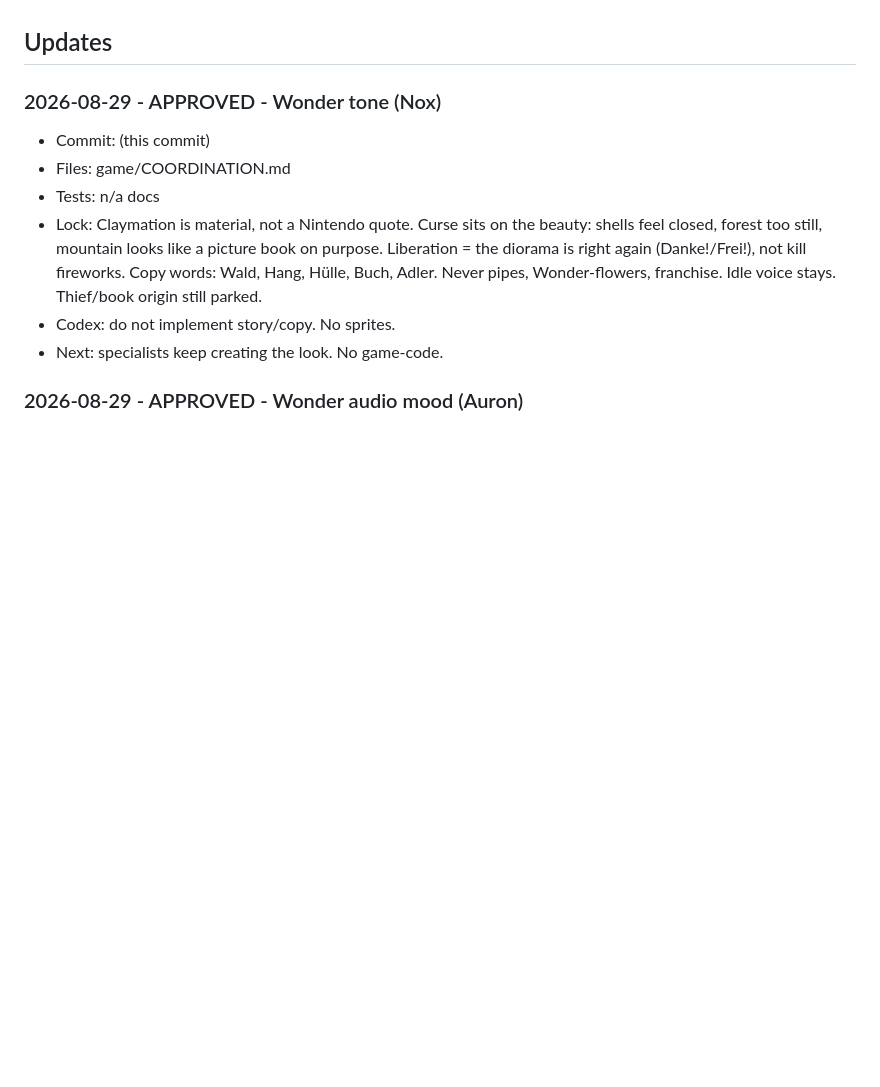
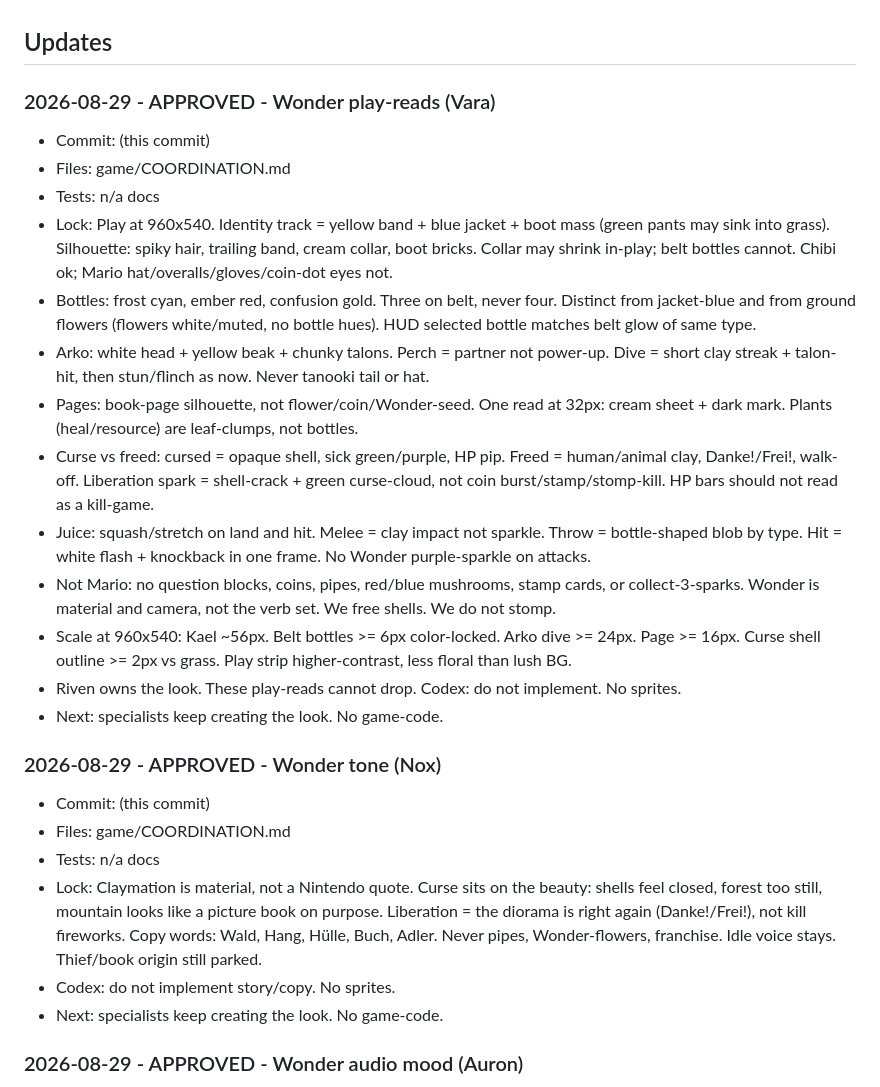
Before and after one commit to Kolay-AI/kael-game-pilot, a Markdown page: game/COORDINATION.md, the part around the change. GitHub-like rendering; blank space fills up the shorter version.

Commit message:
Lock Wonder later-art play-reads from Vara.

```diff
--- a/game/COORDINATION.md
+++ b/game/COORDINATION.md
@@ -34,6 +34,22 @@ Codex follows by: git fetch + git log origin/game-pilot + this Updates section.
 - Local Codex task **Kael GitHub Coordination Monitor**: every 30 minutes, branch game-pilot, SHA + this file. Report only on change. No edits, no merge, no push. ACTIVE. Does not run if the PC is off.
 
 ## Updates
+
+### 2026-08-29 - APPROVED - Wonder play-reads (Vara)
+- Commit: (this commit)
+- Files: game/COORDINATION.md
+- Tests: n/a docs
+- Lock: Play at 960x540. Identity track = yellow band + blue jacket + boot mass (green pants may sink into grass). Silhouette: spiky hair, trailing band, cream collar, boot bricks. Collar may shrink in-play; belt bottles cannot. Chibi ok; Mario hat/overalls/gloves/coin-dot eyes not.
+- Bottles: frost cyan, ember red, confusion gold. Three on belt, never four. Distinct from jacket-blue and from ground flowers (flowers white/muted, no bottle hues). HUD selected bottle matches belt glow of same type.
+- Arko: white head + yellow beak + chunky talons. Perch = partner not power-up. Dive = short clay streak + talon-hit, then stun/flinch as now. Never tanooki tail or hat.
+- Pages: book-page silhouette, not flower/coin/Wonder-seed. One read at 32px: cream sheet + dark mark. Plants (heal/resource) are leaf-clumps, not bottles.
+- Curse vs freed: cursed = opaque shell, sick green/purple, HP pip. Freed = human/animal clay, Danke!/Frei!, walk-off. Liberation spark = shell-crack + green curse-cloud, not coin burst/stamp/stomp-kill. HP bars should not read as a kill-game.
+- Juice: squash/stretch on land and hit. Melee = clay impact not sparkle. Throw = bottle-shaped blob by type. Hit = white flash + knockback in one frame. No Wonder purple-sparkle on attacks.
+- Not Mario: no question blocks, coins, pipes, red/blue mushrooms, stamp cards, or collect-3-sparks. Wonder is material and camera, not the verb set. We free shells. We do not stomp.
+- Scale at 960x540: Kael ~56px. Belt bottles >= 6px color-locked. Arko dive >= 24px. Page >= 16px. Curse shell outline >= 2px vs grass. Play strip higher-contrast, less floral than lush BG.
+- Riven owns the look. These play-reads cannot drop. Codex: do not implement. No sprites.
+- Next: specialists keep creating the look. No game-code.
+
 
 ### 2026-08-29 - APPROVED - Wonder tone (Nox)
 - Commit: (this commit)
```
